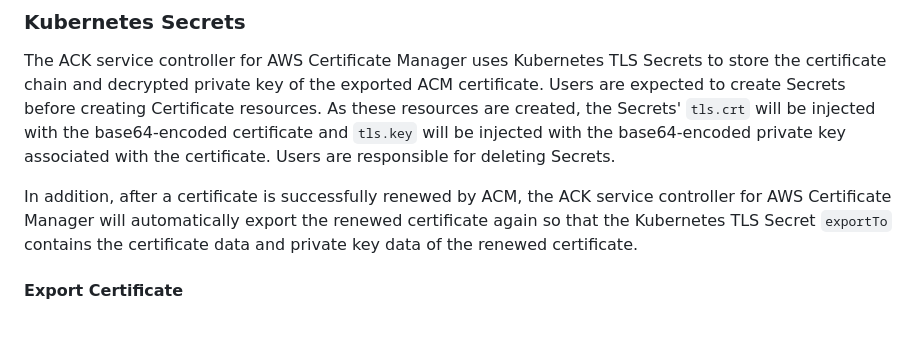
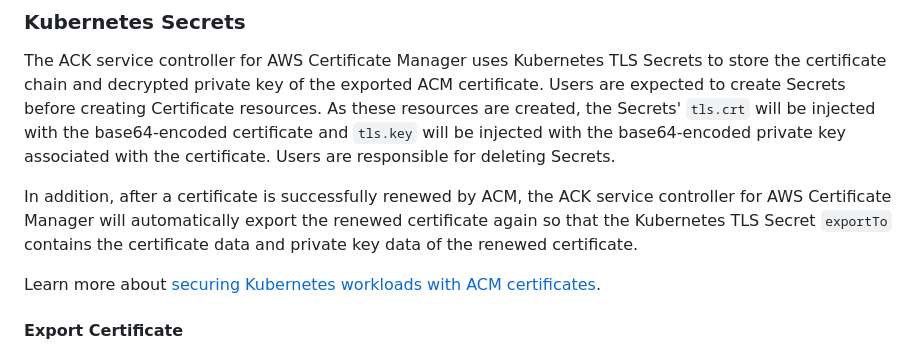
Before and after one commit to aws-controllers-k8s/acm-controller, a Markdown page: README.md, the part around the change. Rendered like a GitHub page; blank space fills up the shorter version.

```diff
--- a/README.md
+++ b/README.md
@@ -19,6 +19,8 @@ The ACK service controller for AWS Certificate Manager is free of charge. If you
 The ACK service controller for AWS Certificate Manager uses Kubernetes TLS Secrets to store the certificate chain and decrypted private key of the exported ACM certificate. Users are expected to create Secrets before creating Certificate resources. As these resources are created, the Secrets' `tls.crt` will be injected with the base64-encoded certificate and `tls.key` will be injected with the base64-encoded private key associated with the certificate. Users are responsible for deleting Secrets.
 
 In addition, after a certificate is successfully renewed by ACM, the ACK service controller for AWS Certificate Manager will automatically export the renewed certificate again so that the Kubernetes TLS Secret `exportTo` contains the certificate data and private key data of the renewed certificate.
+
+Learn more about [securing Kubernetes workloads with ACM certificates](https://docs.aws.amazon.com/acm/latest/userguide/exportable-certificates-kubernetes.html).
 
 #### Export Certificate
 To export an ACM certificate to a Kubernetes TLS Secret, users must specify the namespace and the name of the Secret using the `exportTo` field of the Certificate resource, as shown below.
```
